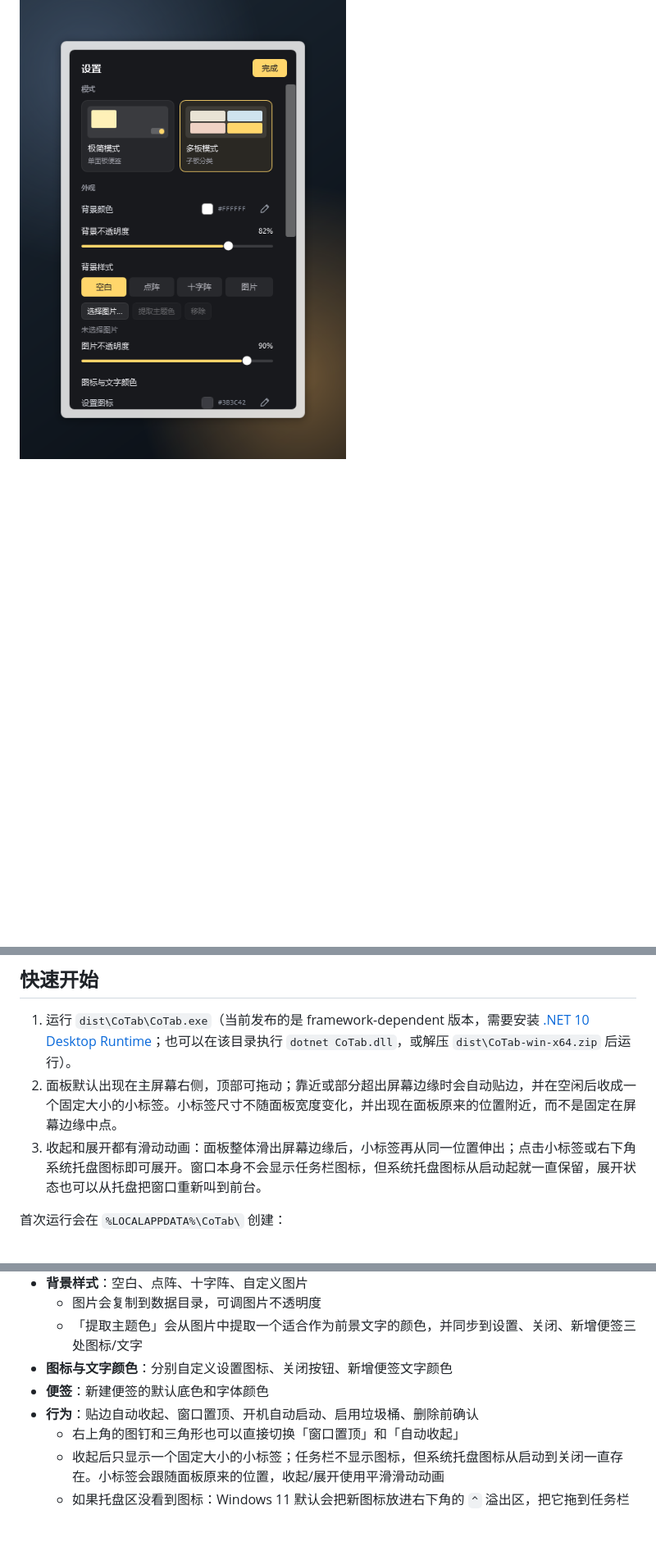
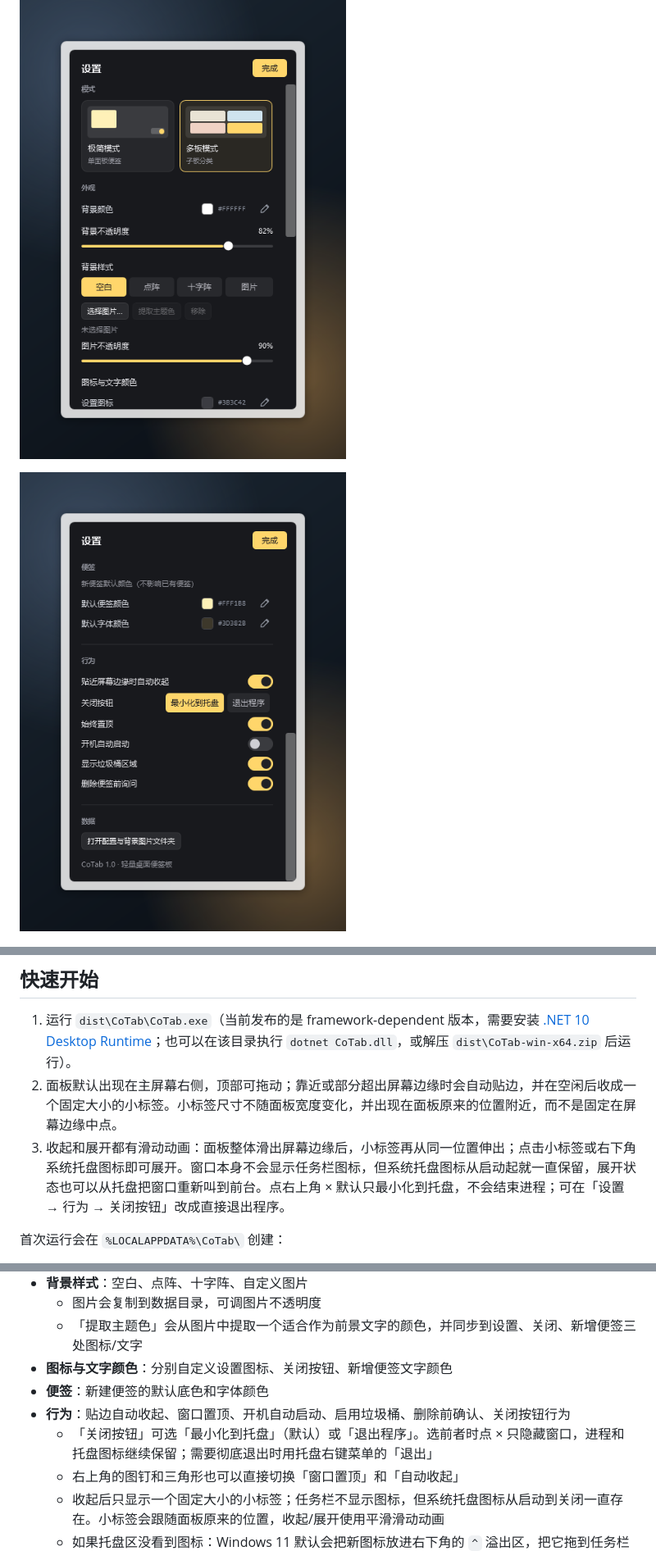
Before and after one commit to BAIJIXXX/CoTab, a Markdown page: README.md, 3 parts joined by grey strips. Shown at 82% size. GitHub-like rendering; pictures changed too: docs/screenshots/settings-behavior.png (added); blank space fills up the shorter version.

```diff
--- a/README.md
+++ b/README.md
@@ -14,13 +14,15 @@
 
 ![设置界面](docs/screenshots/multi-settings.png)
 
+![关闭按钮行为设置](docs/screenshots/settings-behavior.png)
+
 ![图片背景与主题色](docs/screenshots/image-background.png)
 
 ## 快速开始
 
 1. 运行 `dist\CoTab\CoTab.exe`（当前发布的是 framework-dependent 版本，需要安装 [.NET 10 Desktop Runtime](https://dotnet.microsoft.com/download/dotnet/10.0)；也可以在该目录执行 `dotnet CoTab.dll`，或解压 `dist\CoTab-win-x64.zip` 后运行）。
 2. 面板默认出现在主屏幕右侧，顶部可拖动；靠近或部分超出屏幕边缘时会自动贴边，并在空闲后收成一个固定大小的小标签。小标签尺寸不随面板宽度变化，并出现在面板原来的位置附近，而不是固定在屏幕边缘中点。
-3. 收起和展开都有滑动动画：面板整体滑出屏幕边缘后，小标签再从同一位置伸出；点击小标签或右下角系统托盘图标即可展开。窗口本身不会显示任务栏图标，但系统托盘图标从启动起就一直保留，展开状态也可以从托盘把窗口重新叫到前台。
+3. 收起和展开都有滑动动画：面板整体滑出屏幕边缘后，小标签再从同一位置伸出；点击小标签或右下角系统托盘图标即可展开。窗口本身不会显示任务栏图标，但系统托盘图标从启动起就一直保留，展开状态也可以从托盘把窗口重新叫到前台。点右上角 × 默认只最小化到托盘，不会结束进程；可在「设置 → 行为 → 关闭按钮」改成直接退出程序。
 
 首次运行会在 `%LOCALAPPDATA%\CoTab\` 创建：
 
@@ -86,7 +88,8 @@
   - 「提取主题色」会从图片中提取一个适合作为前景文字的颜色，并同步到设置、关闭、新增便签三处图标/文字
 - **图标与文字颜色**：分别自定义设置图标、关闭按钮、新增便签文字颜色
 - **便签**：新建便签的默认底色和字体颜色
-- **行为**：贴边自动收起、窗口置顶、开机自动启动、启用垃圾桶、删除前确认
+- **行为**：贴边自动收起、窗口置顶、开机自动启动、启用垃圾桶、删除前确认、关闭按钮行为
+  - 「关闭按钮」可选「最小化到托盘」（默认）或「退出程序」。选前者时点 × 只隐藏窗口，进程和托盘图标继续保留；需要彻底退出时用托盘右键菜单的「退出」
   - 右上角的图钉和三角形也可以直接切换「窗口置顶」和「自动收起」
   - 收起后只显示一个固定大小的小标签；任务栏不显示图标，但系统托盘图标从启动到关闭一直存在。小标签会跟随面板原来的位置，收起/展开使用平滑滑动动画
   - 如果托盘区没看到图标：Windows 11 默认会把新图标放进右下角的 `^` 溢出区，把它拖到任务栏即可固定；首次启动也会弹出一次提示。若仍找不到，请先在任务管理器结束旧的 `CoTab.exe` 进程再重新启动
```
Also changed, not shown: other parts of README.md (+2 -2 lines), 9 other files.
